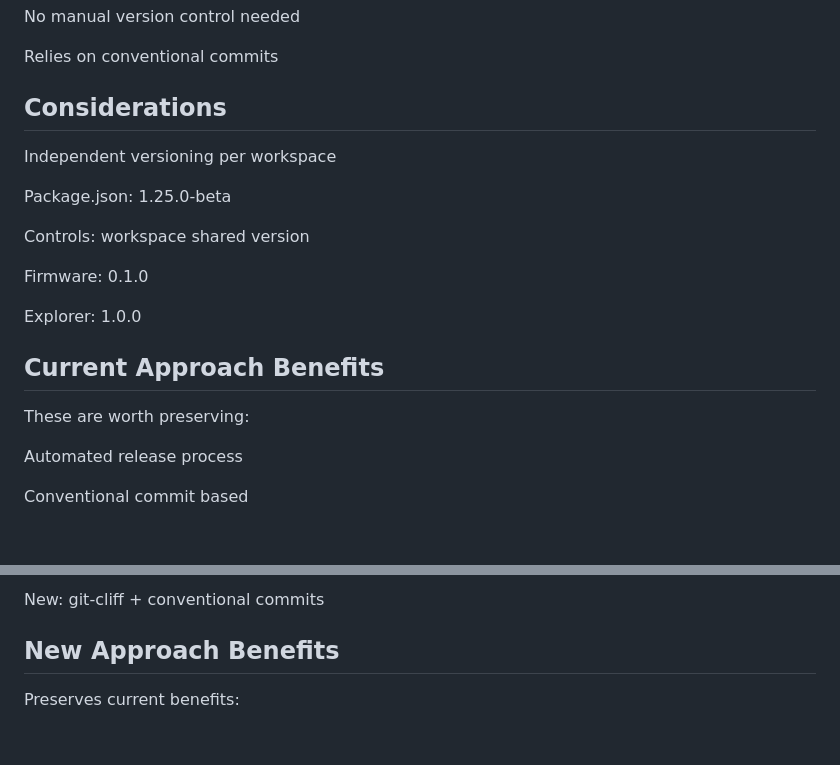
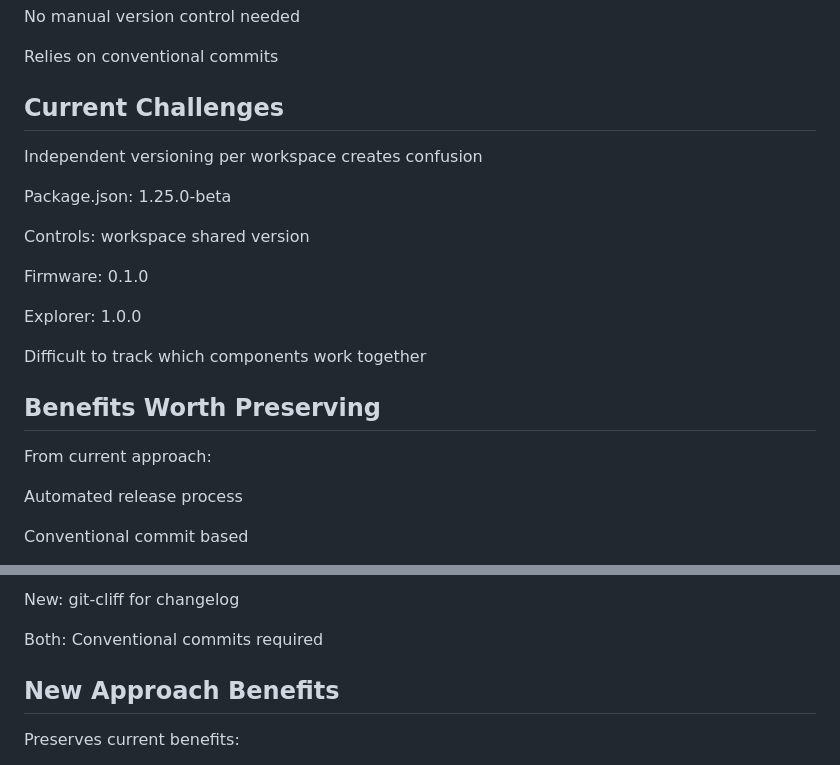
Before and after one commit to matthewjberger/releases, a Markdown page: README.md, 2 parts joined by grey strips. Rendered like a GitHub page; blank space fills up the shorter version.

```diff
--- a/README.md
+++ b/README.md
@@ -87,9 +87,9 @@ No manual version control needed
 
 Relies on conventional commits
 
-## Considerations
+## Current Challenges
 
-Independent versioning per workspace
+Independent versioning per workspace creates confusion
 
 Package.json: 1.25.0-beta
 
@@ -99,9 +99,11 @@ Firmware: 0.1.0
 
 Explorer: 1.0.0
 
-## Current Approach Benefits
+Difficult to track which components work together
 
-These are worth preserving:
+## Benefits Worth Preserving
+
+From current approach:
 
 Automated release process
 
@@ -288,5 +342,7 @@ Old: Conventional commits only
 
-New: git-cliff + conventional commits
+New: git-cliff for changelog
+
+Both: Conventional commits required
 
 ## New Approach Benefits
 
```
Also changed, not shown: other parts of README.md (+56 -4 lines).
